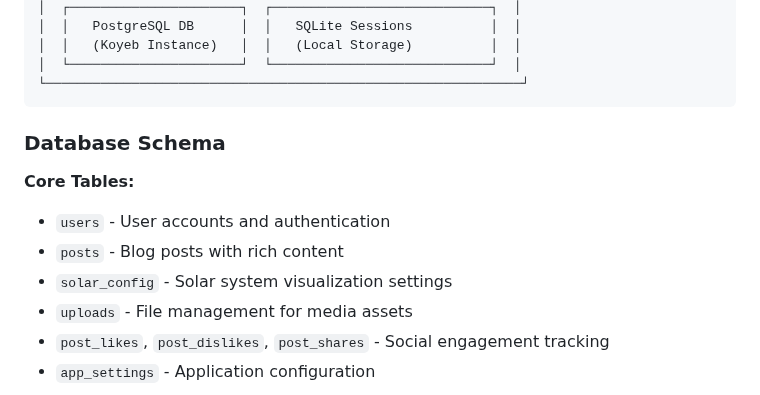
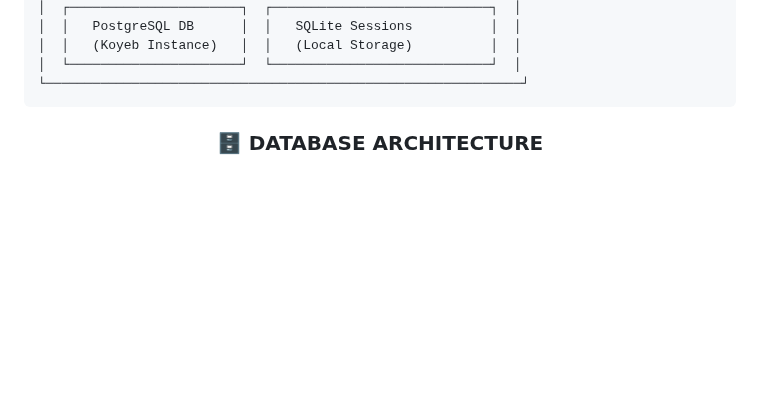
Before and after one commit to vmihiranga/space-alone, a Markdown page: README.md, the part around one of its changes. GitHub-like rendering; blank space fills up the shorter version.

````diff
--- a/README.md
+++ b/README.md
@@ -118,13 +118,7 @@ This isn't just another space website—it's an **immersive cosmic experience**
 └─────────────────────────────────────────────────────────────┘
 ```
 
-### Database Schema
+<div align="center">
 
-**Core Tables:**
-- `users` - User accounts and authentication
-- `posts` - Blog posts with rich content
-- `solar_config` - Solar system visualization settings
-- `uploads` - File management for media assets
-- `post_likes`, `post_dislikes`, `post_shares` - Social engagement tracking
-- `app_settings` - Application configuration
+### 🗄️ DATABASE ARCHITECTURE
 
````
Also changed, not shown: other parts of README.md (+63 -22 lines).
